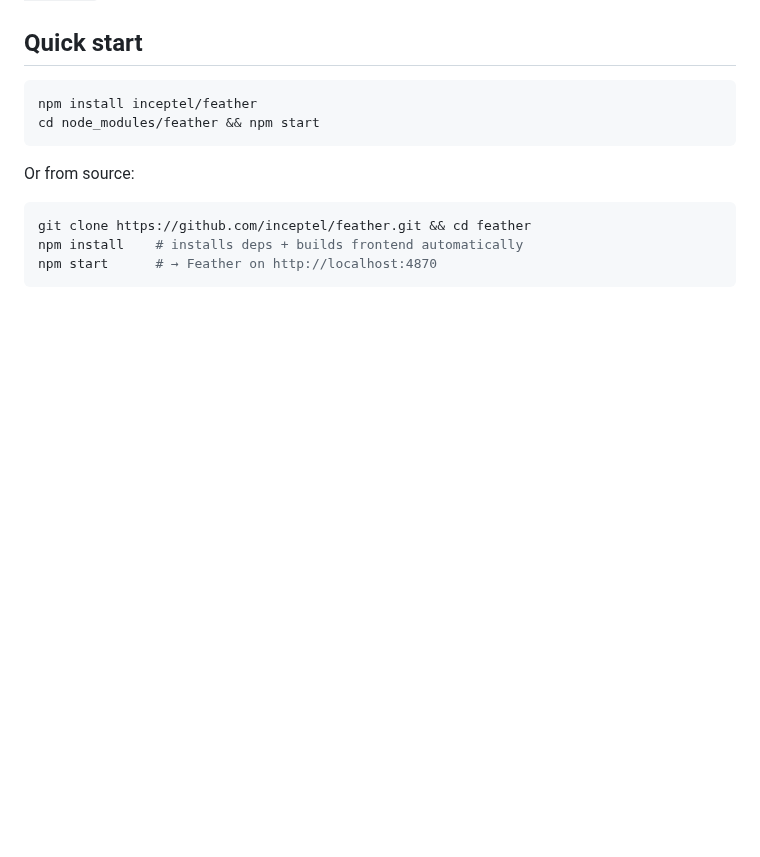
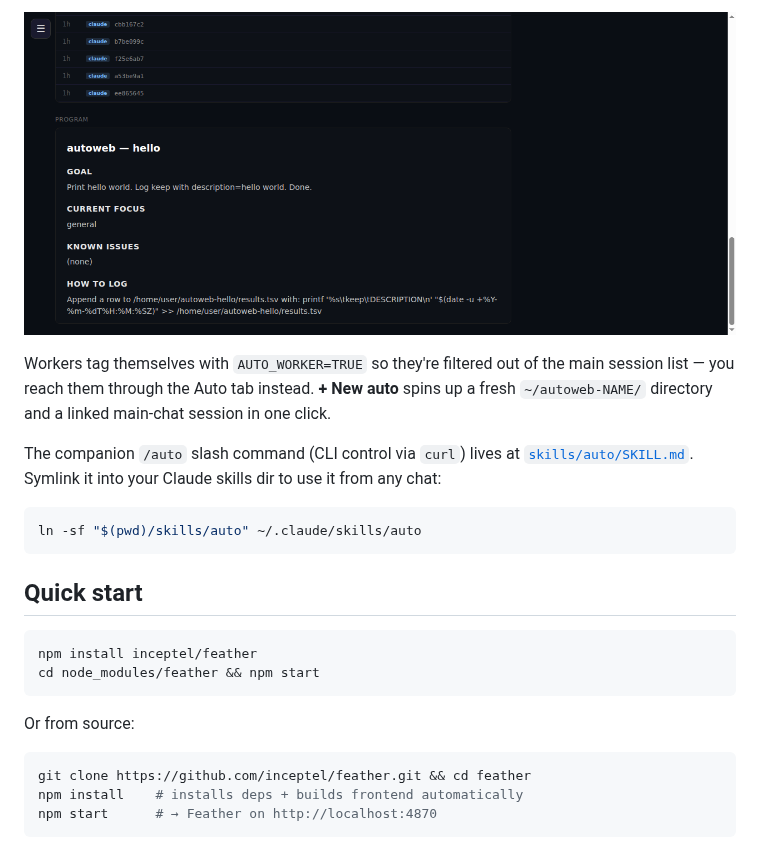
Before and after one commit to inceptel/feather, a Markdown page: README.md, the part around one of its changes. GitHub-like rendering; pictures changed too: docs/screenshots/auto-detail-bottom.png (added); blank space fills up the shorter version.

````diff
--- a/README.md
+++ b/README.md
@@ -60,3 +75,12 @@ Feather reads Claude's raw JSONL session files, streams updates via SSE, and con
+![Auto detail — bottom](docs/screenshots/auto-detail-bottom.png)
+
+Workers tag themselves with `AUTO_WORKER=TRUE` so they're filtered out of the main session list — you reach them through the Auto tab instead. **+ New auto** spins up a fresh `~/autoweb-NAME/` directory and a linked main-chat session in one click.
+
+The companion `/auto` slash command (CLI control via `curl`) lives at [`skills/auto/SKILL.md`](skills/auto/SKILL.md). Symlink it into your Claude skills dir to use it from any chat:
+
+```bash
+ln -sf "$(pwd)/skills/auto" ~/.claude/skills/auto
+```
 
 ## Quick start
 
````
Also changed, not shown: other parts of README.md (+15 -0 lines), docs/screenshots/auto-detail-top.png (added), docs/screenshots/auto-sidebar.png (added).
